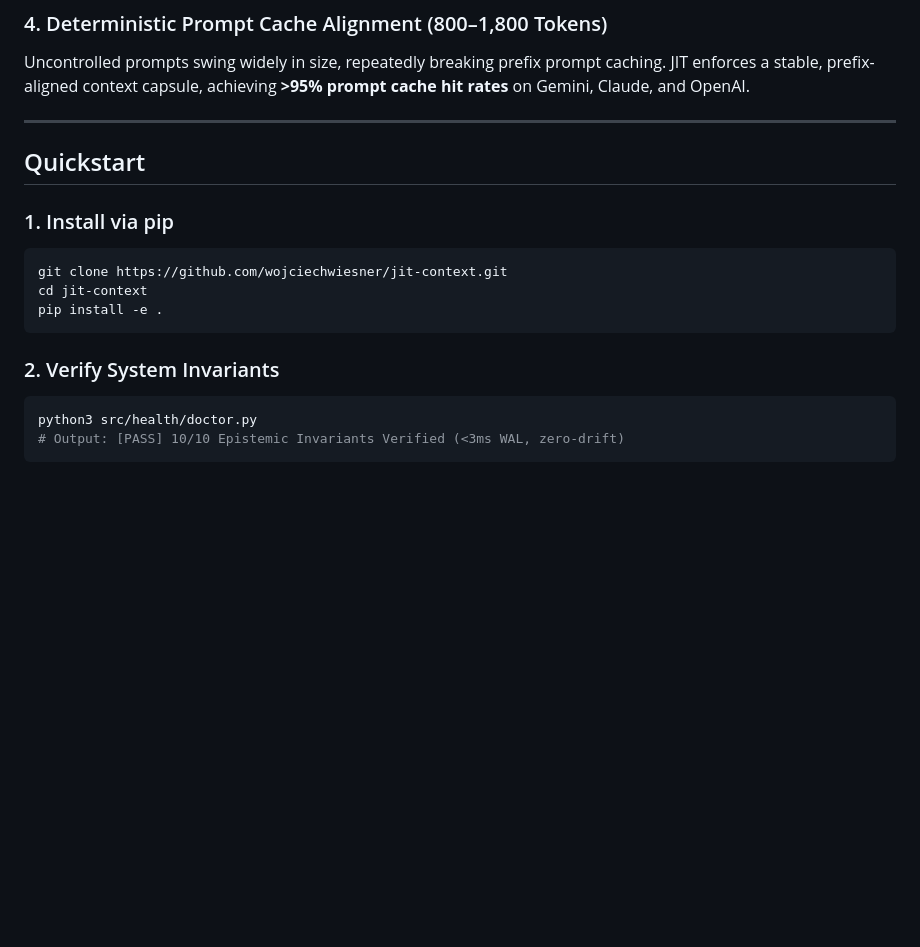
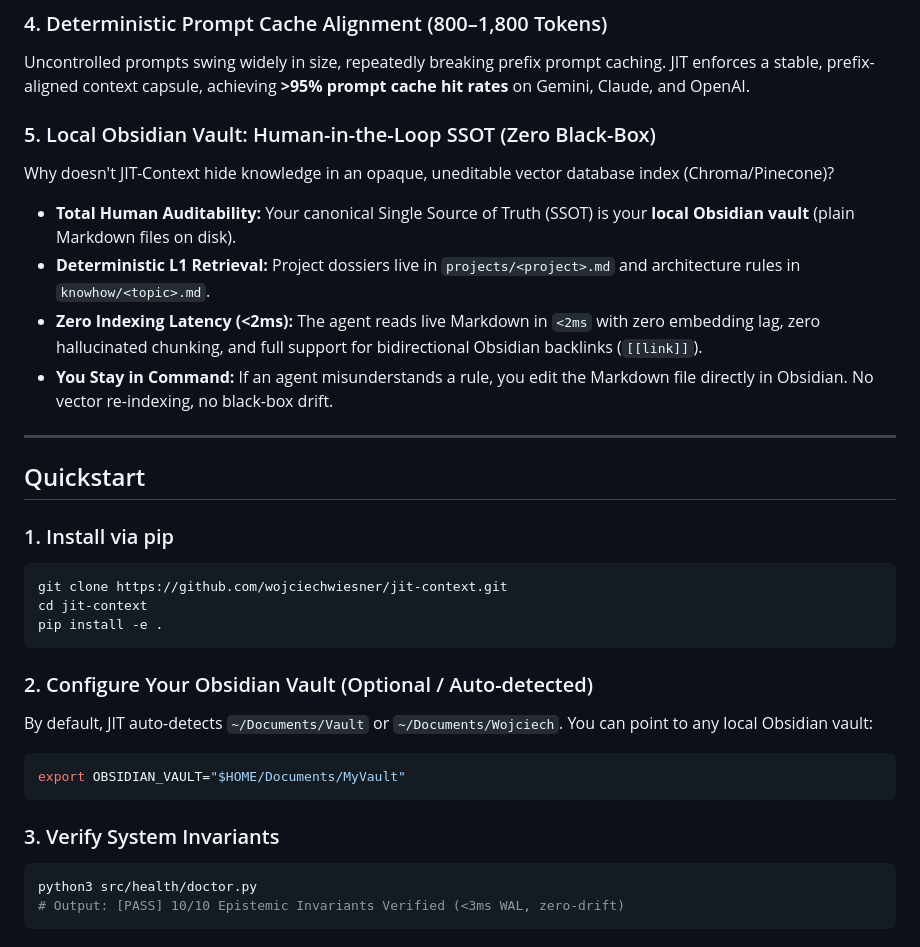
Before and after one commit to wojciechwiesner/jit-context, a Markdown page: README.md, the part around the change. GitHub-like rendering; blank space fills up the shorter version.

Commit message:
docs(architecture): clarify local Obsidian vault as human-in-the-loop SSOT
- Explain why JIT Context OS pairs with local Markdown in Obsidian instead of black-box vector DBs
- Add configuration guide for OBSIDIAN_VAULT and deterministic <2ms dossier retrieval

Developed by Wojciech Wiesner wojciech@theones.io -= join.theones.io =- be The One Who Is Many -

````diff
--- a/README.md
+++ b/README.md
@@ -106,6 +106,13 @@ Operational state, tool execution results, and file mutation hashes are recorded
 ### 4. Deterministic Prompt Cache Alignment (800–1,800 Tokens)
 Uncontrolled prompts swing widely in size, repeatedly breaking prefix prompt caching. JIT enforces a stable, prefix-aligned context capsule, achieving **>95% prompt cache hit rates** on Gemini, Claude, and OpenAI.
 
+### 5. Local Obsidian Vault: Human-in-the-Loop SSOT (Zero Black-Box)
+Why doesn't JIT-Context hide knowledge in an opaque, uneditable vector database index (Chroma/Pinecone)?
+* **Total Human Auditability:** Your canonical Single Source of Truth (SSOT) is your **local Obsidian vault** (plain Markdown files on disk).
+* **Deterministic L1 Retrieval:** Project dossiers live in `projects/<project>.md` and architecture rules in `knowhow/<topic>.md`.
+* **Zero Indexing Latency (<2ms):** The agent reads live Markdown in `<2ms` with zero embedding lag, zero hallucinated chunking, and full support for bidirectional Obsidian backlinks (`[[link]]`).
+* **You Stay in Command:** If an agent misunderstands a rule, you edit the Markdown file directly in Obsidian. No vector re-indexing, no black-box drift.
+
 ---
 
 ## Quickstart
@@ -117,7 +124,13 @@ cd jit-context
 pip install -e .
 ```
 
-### 2. Verify System Invariants
+### 2. Configure Your Obsidian Vault (Optional / Auto-detected)
+By default, JIT auto-detects `~/Documents/Vault` or `~/Documents/Wojciech`. You can point to any local Obsidian vault:
+```bash
+export OBSIDIAN_VAULT="$HOME/Documents/MyVault"
+```
+
+### 3. Verify System Invariants
 ```bash
 python3 src/health/doctor.py
 # Output: [PASS] 10/10 Epistemic Invariants Verified (<3ms WAL, zero-drift)
````
